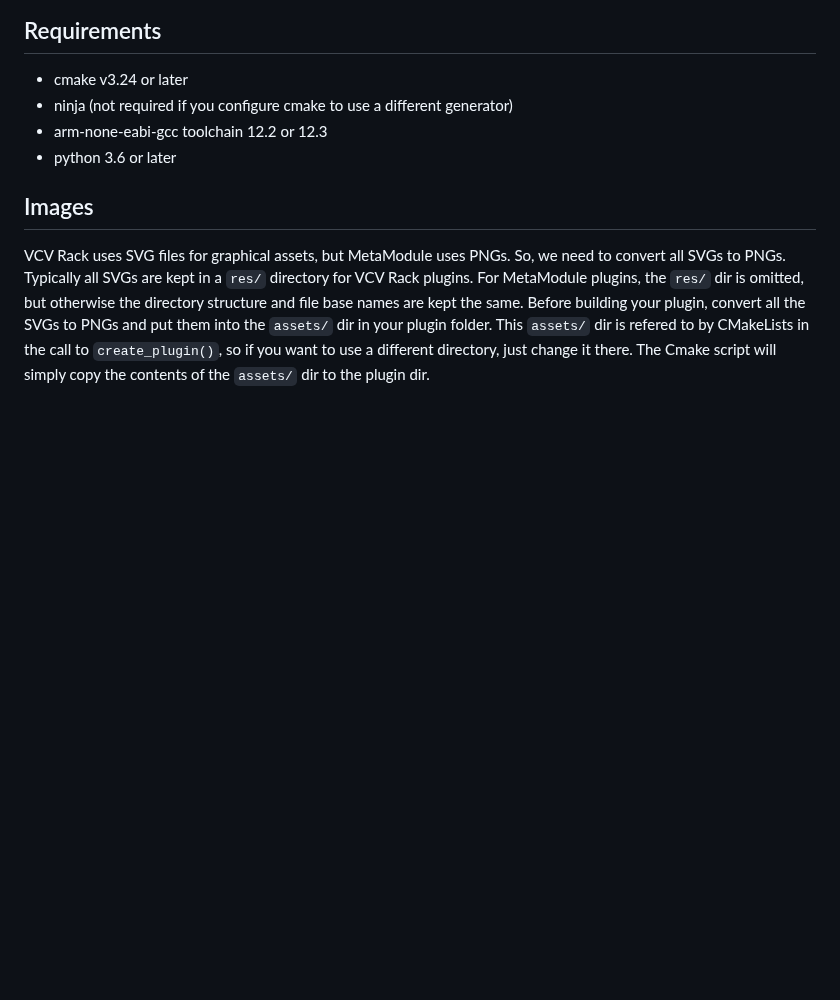
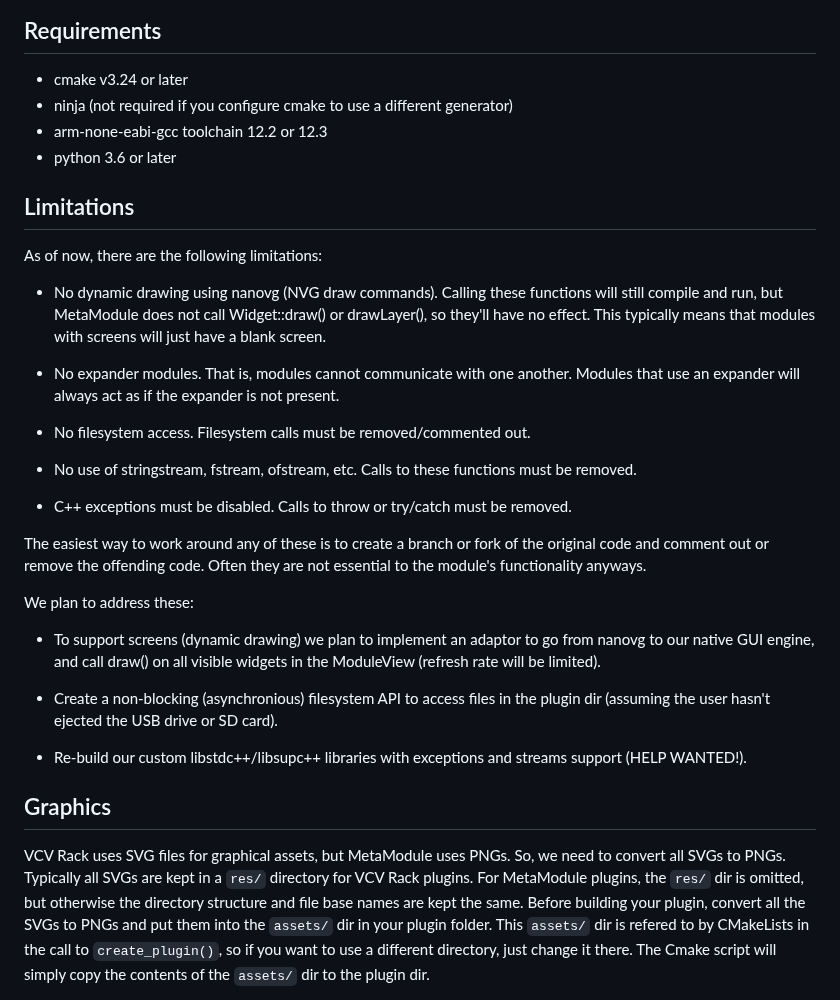
Before and after one commit to 4ms/metamodule-plugin-sdk, a Markdown page: README.md, the part around the change. Drawn GitHub-style; blank space fills up the shorter version.

Commit message:
Add limitations to README

```diff
--- a/README.md
+++ b/README.md
@@ -53,8 +53,44 @@ cmake --build build
   - arm-none-eabi-gcc toolchain 12.2 or 12.3
   - python 3.6 or later
 
+## Limitations
 
-## Images
+As of now, there are the following limitations:
+
+  - No dynamic drawing using nanovg (NVG draw commands). Calling these
+    functions will still compile and run, but MetaModule does not call
+    Widget::draw() or drawLayer(), so they'll have no effect. This typically
+    means that modules with screens will just have a blank screen.
+
+  - No expander modules. That is, modules cannot communicate with one another.
+    Modules that use an expander will always act as if the expander is not
+    present.
+
+  - No filesystem access. Filesystem calls must be removed/commented out.
+
+  - No use of stringstream, fstream, ofstream, etc. Calls to these functions must be removed.
+
+  - C++ exceptions must be disabled. Calls to throw or try/catch must be removed.
+
+
+The easiest way to work around any of these is to create a branch or fork of the original code and comment out or remove the offending code.
+Often they are not essential to the module's functionality anyways.
+
+
+We plan to address these:
+
+  - To support screens (dynamic drawing) we plan to implement an adaptor to go
+    from nanovg to our native GUI engine, and call draw() on all visible
+    widgets in the ModuleView (refresh rate will be limited).
+
+  - Create a non-blocking (asynchronious) filesystem API to access files in the
+    plugin dir (assuming the user hasn't ejected the USB drive or SD card).
+
+  - Re-build our custom libstdc++/libsupc++ libraries with exceptions and streams
+    support (HELP WANTED!).
+
+
+## Graphics
 
 VCV Rack uses SVG files for graphical assets, but MetaModule uses PNGs. So, we
 need to convert all SVGs to PNGs. Typically all SVGs are kept in a `res/`
```
